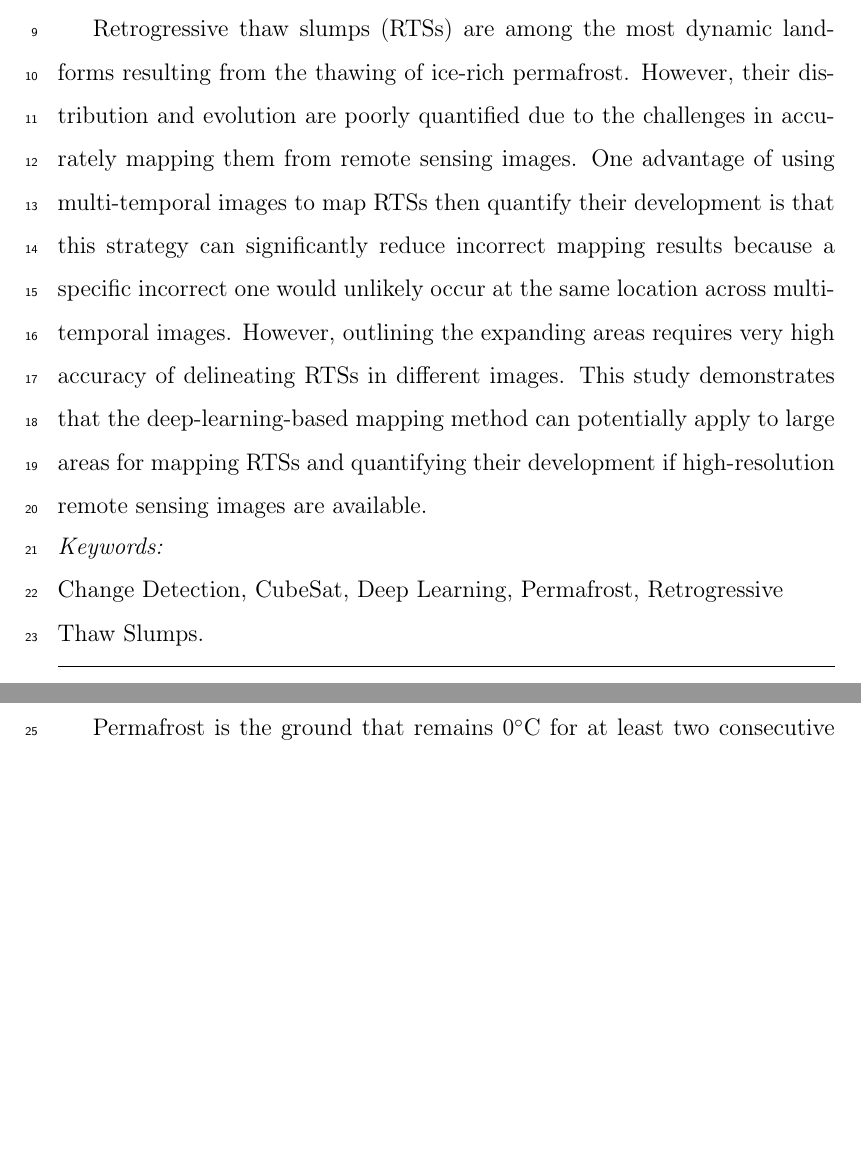
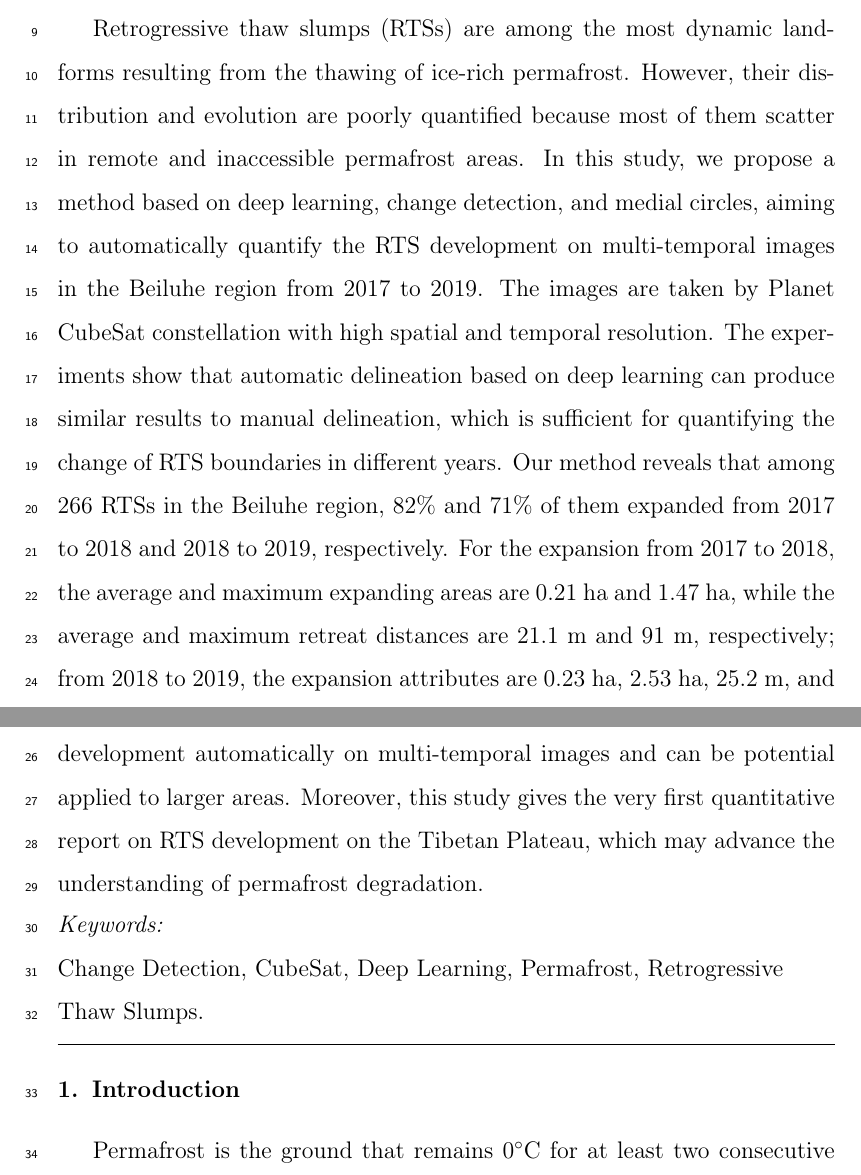
Before and after one commit to yghlc/polygon_based_rts_changeDet, a LaTeX paper (polygon_based_rts_changeDet.tex): two parts of pages 1 and 2 of 29, joined at a grey line, cut so that both start at the same text, the shorter picture padded with empty space. Compiled offline with pdfLaTeX.

Commit message:
abstract

```diff
--- a/polygon_based_rts_changeDet.tex
+++ b/polygon_based_rts_changeDet.tex
@@ -119,17 +119,20 @@
 \begin{abstract}
 
 Retrogressive thaw slumps (RTSs) are among the most dynamic landforms resulting from the thawing of ice-rich permafrost.
-However, their distribution and evolution are poorly quantified due to the challenges in accurately mapping them from remote sensing images.
-%Building on the previous works on mapping RTSs using deep learning, we apply the same method to multi-temporal images, aiming to quantify RTS development in different years.
-%Firstly, we selected 36 active RTSs in Beiluhe on the Tibetan Plateau and manually delineated their boundaries on Planet CubeSat images taken in July 2017, 2018, and 2019.
-%Secondly, we derived training data from these boundaries and Planet images, then trained the DeepLabv3+ model.
-%Thirdly, we predicted RTSs in 2017, 2018, and 2019 Planet images using the well-trained model. Lastly, we conducted polygon-based change detection (2017 vs. 2018 and 2018 vs. 2019) on the mapped RTSs in different years, then obtained change polygons corresponding to the expanding areas toward upslope.
-%The results show that from 2017 to 2018, there are 35 change polygons, and their areas range from 108 $m^2$ to 2273 $m^2$ with a mean of 1284 $m^2$;
-%from 2018 to 2019, 31 change polygons are obtained, and their minimum, maximum, and average areas are 142 $m^2$, 9360 $m^2$, and 1913 $m^2$, respectively.
-%Visual inspection shows that most change polygons can accurately outline the expanding areas, yet a few of them are false positives, and a few expanding areas are missed.
-One advantage of using multi-temporal images to map RTSs then quantify their development is that this strategy can significantly reduce incorrect mapping results because a specific incorrect one would unlikely occur at the same location across multi-temporal images.
-However, outlining the expanding areas requires very high accuracy of delineating RTSs in different images.
-This study demonstrates that the deep-learning-based mapping method can potentially apply to large areas for mapping RTSs and quantifying their development if high-resolution remote sensing images are available.
+However, their distribution and evolution are poorly quantified because most of them scatter in remote and inaccessible permafrost areas. % due to the challenges in accurately mapping them from remote sensing images.
+In this study, we propose a method based on deep learning, change detection, and medial circles, aiming to automatically quantify the RTS development on multi-temporal images in the Beiluhe region from 2017 to 2019.
+The images are taken by Planet CubeSat constellation with high spatial and temporal resolution.
+The experiments show that automatic delineation based on deep learning can produce similar results to manual delineation, which is sufficient for quantifying the change of RTS boundaries in different years.
+Our method reveals that among 266 RTSs in the Beiluhe region, 82\% and 71\% of them expanded from 2017 to 2018 and 2018 to 2019, respectively.
+For the expansion from 2017 to 2018, the average and maximum expanding areas are 0.21 ha and 1.47 ha, while the average and maximum retreat distances are 21.1 m and 91 m, respectively;
+from 2018 to 2019, the expansion attributes are 0.23 ha, 2.53 ha, 25.2 m, and 212 m, respectively.
+The results show that the method can quantify RTS development automatically on multi-temporal images and can be potential applied to larger areas.
+Moreover, this study gives the very first quantitative report on RTS development on the Tibetan Plateau, which may advance the understanding of permafrost degradation.
+
+
+%One advantage of using multi-temporal images to map RTSs then quantify their development is that this strategy can significantly reduce incorrect mapping results because a specific incorrect one would unlikely occur at the same location across multi-temporal images.
+%However, outlining the expanding areas requires very high accuracy of delineating RTSs in different images.
+%This study demonstrates that the deep-learning-based mapping method can potentially apply to large areas for mapping RTSs and quantifying their development if high-resolution remote sensing images are available.
 
 
 \end{abstract}
```
Also changed, not shown: polygon_based_rts_changeDet.tex (2 more changed lines).
